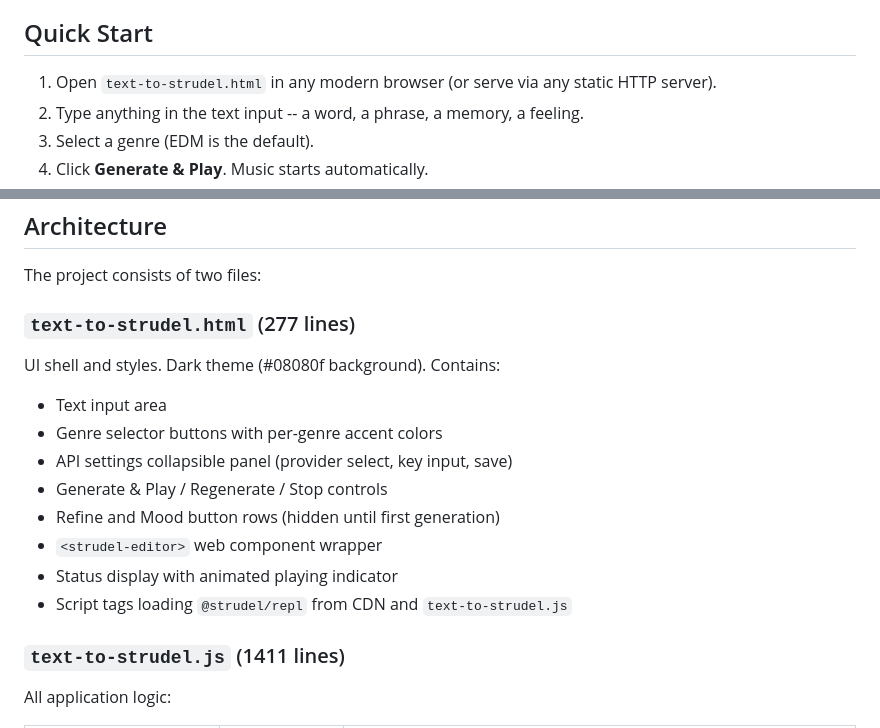
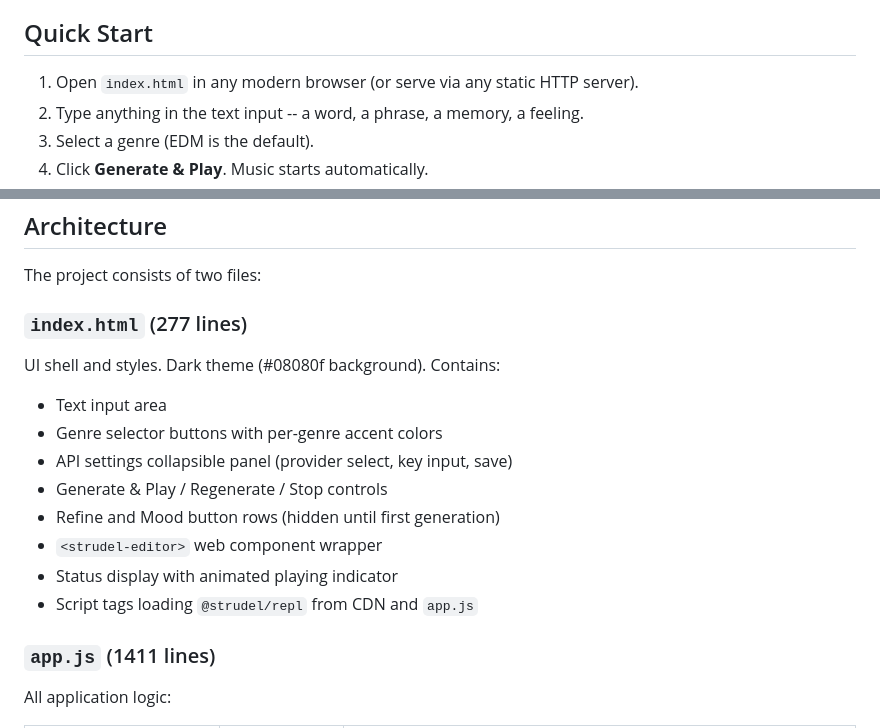
Before and after one commit to KimDaehyeon6873/text-to-strudel, a Markdown page: README.md, 2 parts joined by grey strips. GitHub-like rendering.

```diff
--- a/README.md
+++ b/README.md
@@ -41,7 +41,7 @@ Two modes of operation: a fully deterministic algorithmic pipeline that needs no
 
 ## Quick Start
 
-1. Open `text-to-strudel.html` in any modern browser (or serve via any static HTTP server).
+1. Open `index.html` in any modern browser (or serve via any static HTTP server).
 2. Type anything in the text input -- a word, a phrase, a memory, a feeling.
 3. Select a genre (EDM is the default).
 4. Click **Generate & Play**. Music starts automatically.
@@ -171,7 +171,7 @@ In AI mode, Refine and Mood buttons send the current code back to the LLM with a
 
 The project consists of two files:
 
-### `text-to-strudel.html` (277 lines)
+### `index.html` (277 lines)
 
 UI shell and styles. Dark theme (#08080f background). Contains:
 - Text input area
@@ -181,9 +181,9 @@ UI shell and styles. Dark theme (#08080f background). Contains:
 - Refine and Mood button rows (hidden until first generation)
 - `<strudel-editor>` web component wrapper
 - Status display with animated playing indicator
-- Script tags loading `@strudel/repl` from CDN and `text-to-strudel.js`
+- Script tags loading `@strudel/repl` from CDN and `app.js`
 
-### `text-to-strudel.js` (1411 lines)
+### `app.js` (1411 lines)
 
 All application logic:
 
```
Also changed, not shown: README-ko.md (+15 -15 lines).
